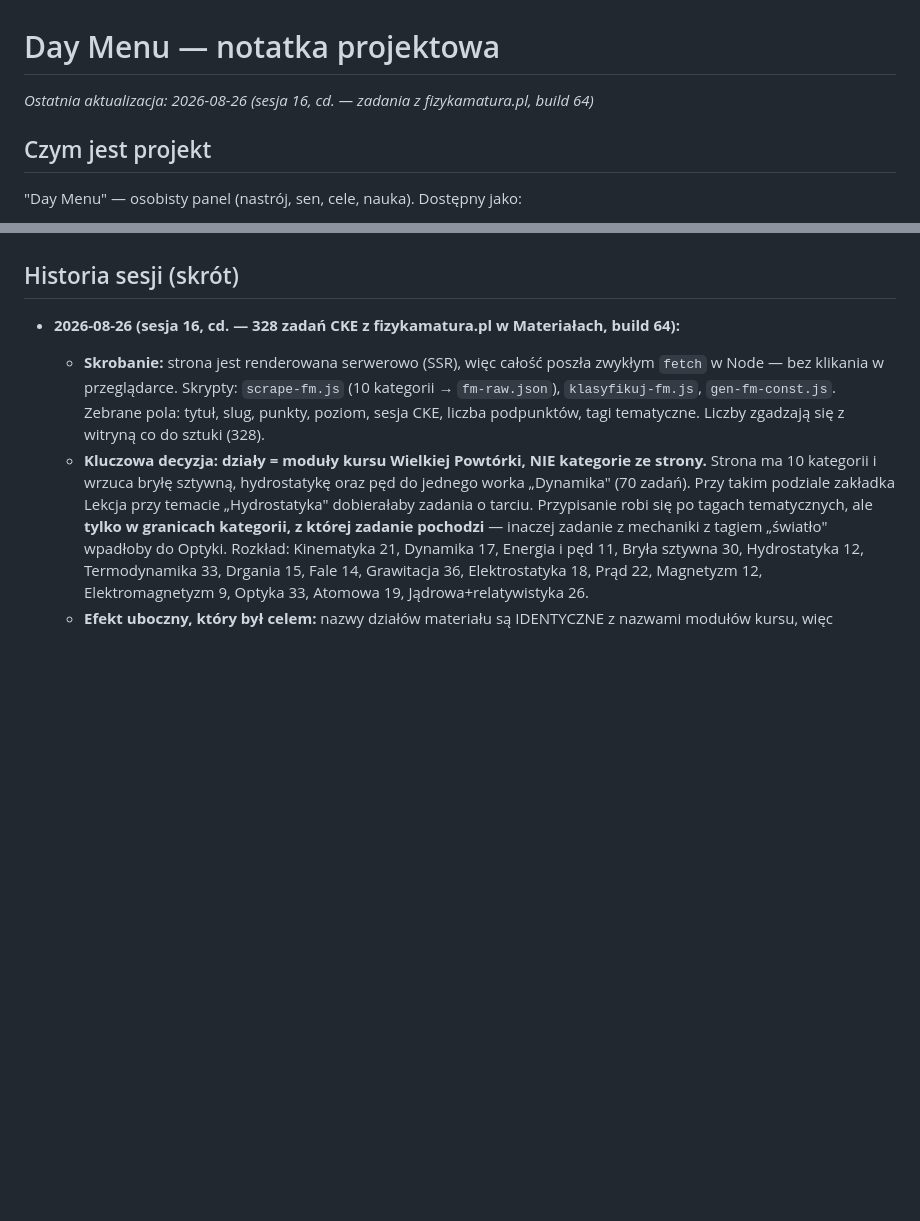
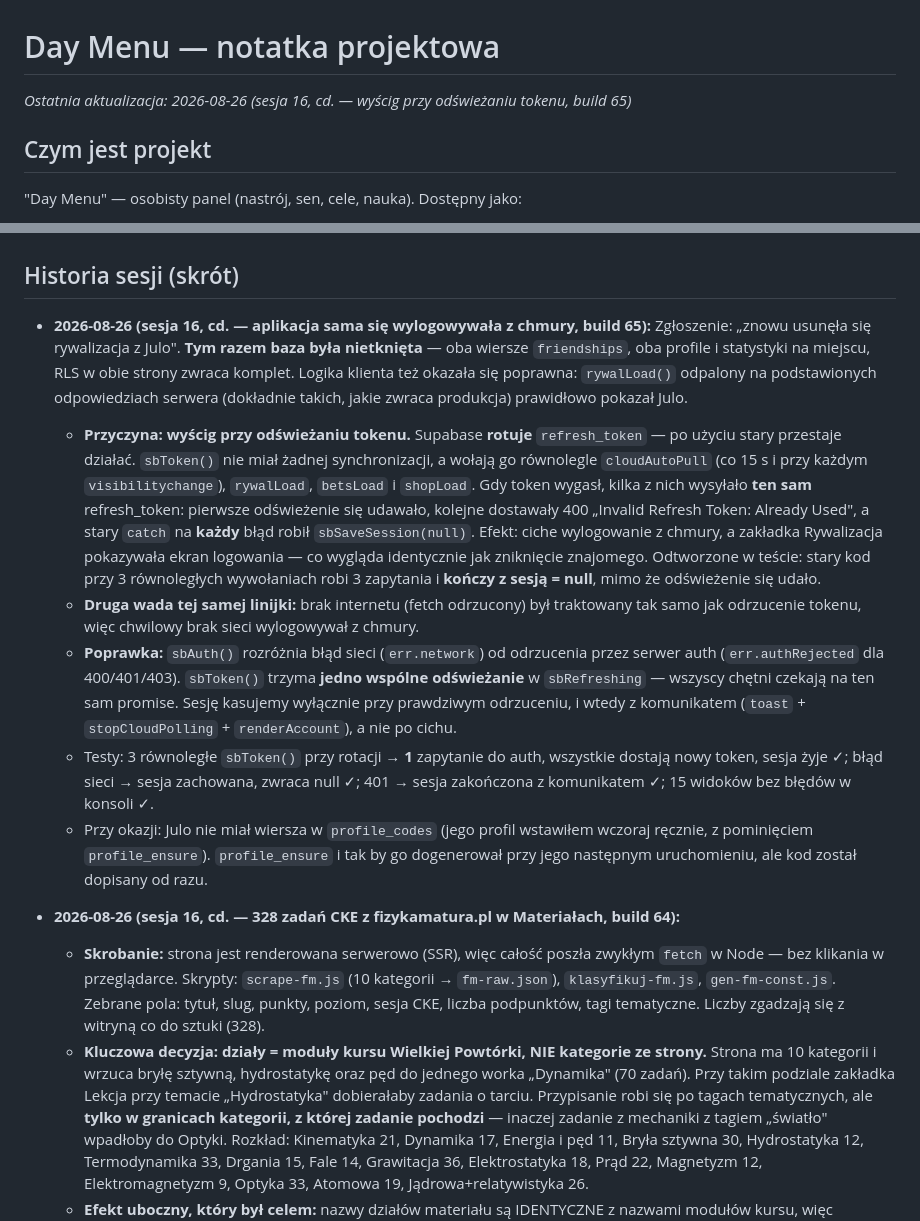
Before and after one commit to Niki321123/DEYMENUE, a Markdown page: PROJECT_NOTES.md, 2 parts joined by grey strips. Rendered like a GitHub page; blank space fills up the shorter version.

Commit message:
docs: note build 65 (wyscig przy odswiezaniu tokenu)

```diff
--- a/PROJECT_NOTES.md
+++ b/PROJECT_NOTES.md
@@ -1,6 +1,6 @@
 # Day Menu — notatka projektowa
 
-_Ostatnia aktualizacja: 2026-08-26 (sesja 16, cd. — zadania z fizykamatura.pl, build 64)_
+_Ostatnia aktualizacja: 2026-08-26 (sesja 16, cd. — wyścig przy odświeżaniu tokenu, build 65)_
 
 ## Czym jest projekt
 
@@ -449,6 +449,34 @@ desktopową od zera, np. po zmianie `DM_UPDATE_URL`) → `electron-packager`, wy
 
 ## Historia sesji (skrót)
 
+- **2026-08-26 (sesja 16, cd. — aplikacja sama się wylogowywała z chmury, build 65):**
+  Zgłoszenie: „znowu usunęła się rywalizacja z Julo". **Tym razem baza była nietknięta** —
+  oba wiersze `friendships`, oba profile i statystyki na miejscu, RLS w obie strony zwraca
+  komplet. Logika klienta też okazała się poprawna: `rywalLoad()` odpalony na podstawionych
+  odpowiedziach serwera (dokładnie takich, jakie zwraca produkcja) prawidłowo pokazał Julo.
+  - **Przyczyna: wyścig przy odświeżaniu tokenu.** Supabase **rotuje** `refresh_token` —
+    po użyciu stary przestaje działać. `sbToken()` nie miał żadnej synchronizacji, a wołają
+    go równolegle `cloudAutoPull` (co 15 s i przy każdym `visibilitychange`), `rywalLoad`,
+    `betsLoad` i `shopLoad`. Gdy token wygasł, kilka z nich wysyłało **ten sam** refresh_token:
+    pierwsze odświeżenie się udawało, kolejne dostawały 400 „Invalid Refresh Token: Already
+    Used", a stary `catch` na **każdy** błąd robił `sbSaveSession(null)`. Efekt: ciche
+    wylogowanie z chmury, a zakładka Rywalizacja pokazywała ekran logowania — co wygląda
+    identycznie jak zniknięcie znajomego. Odtworzone w teście: stary kod przy 3 równoległych
+    wywołaniach robi 3 zapytania i **kończy z sesją = null**, mimo że odświeżenie się udało.
+  - **Druga wada tej samej linijki:** brak internetu (fetch odrzucony) był traktowany tak samo
+    jak odrzucenie tokenu, więc chwilowy brak sieci wylogowywał z chmury.
+  - **Poprawka:** `sbAuth()` rozróżnia błąd sieci (`err.network`) od odrzucenia przez serwer
+    auth (`err.authRejected` dla 400/401/403). `sbToken()` trzyma **jedno wspólne odświeżanie**
+    w `sbRefreshing` — wszyscy chętni czekają na ten sam promise. Sesję kasujemy wyłącznie
+    przy prawdziwym odrzuceniu, i wtedy z komunikatem (`toast` + `stopCloudPolling` +
+    `renderAccount`), a nie po cichu.
+  - Testy: 3 równoległe `sbToken()` przy rotacji → **1** zapytanie do auth, wszystkie dostają
+    nowy token, sesja żyje ✓; błąd sieci → sesja zachowana, zwraca null ✓; 401 → sesja
+    zakończona z komunikatem ✓; 15 widoków bez błędów w konsoli ✓.
+  - Przy okazji: Julo nie miał wiersza w `profile_codes` (jego profil wstawiłem wczoraj ręcznie,
+    z pominięciem `profile_ensure`). `profile_ensure` i tak by go dogenerował przy jego
+    następnym uruchomieniu, ale kod został dopisany od razu.
+
 - **2026-08-26 (sesja 16, cd. — 328 zadań CKE z fizykamatura.pl w Materiałach, build 64):**
   - **Skrobanie:** strona jest renderowana serwerowo (SSR), więc całość poszła zwykłym
     `fetch` w Node — bez klikania w przeglądarce. Skrypty: `scrape-fm.js` (10 kategorii →
```
